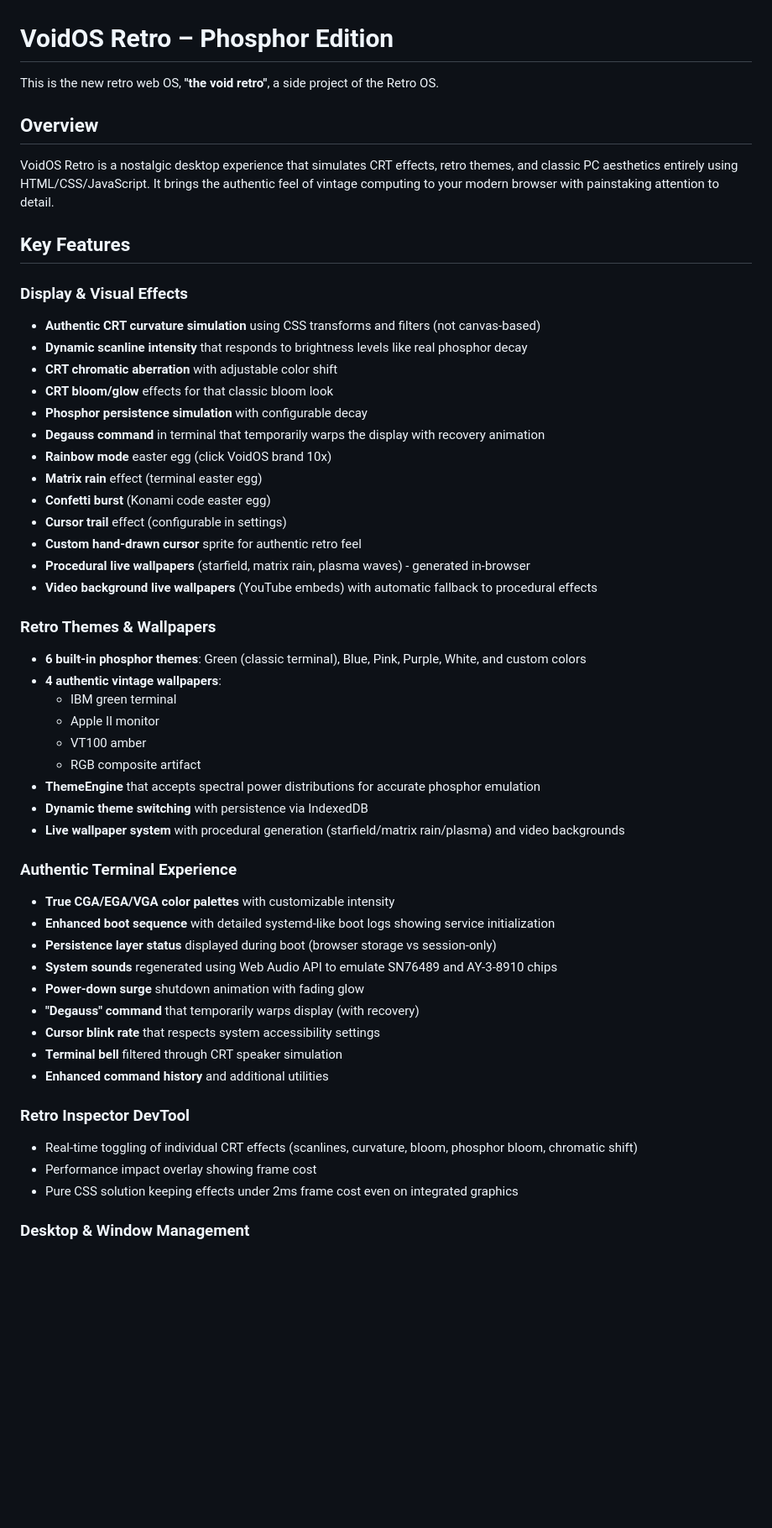
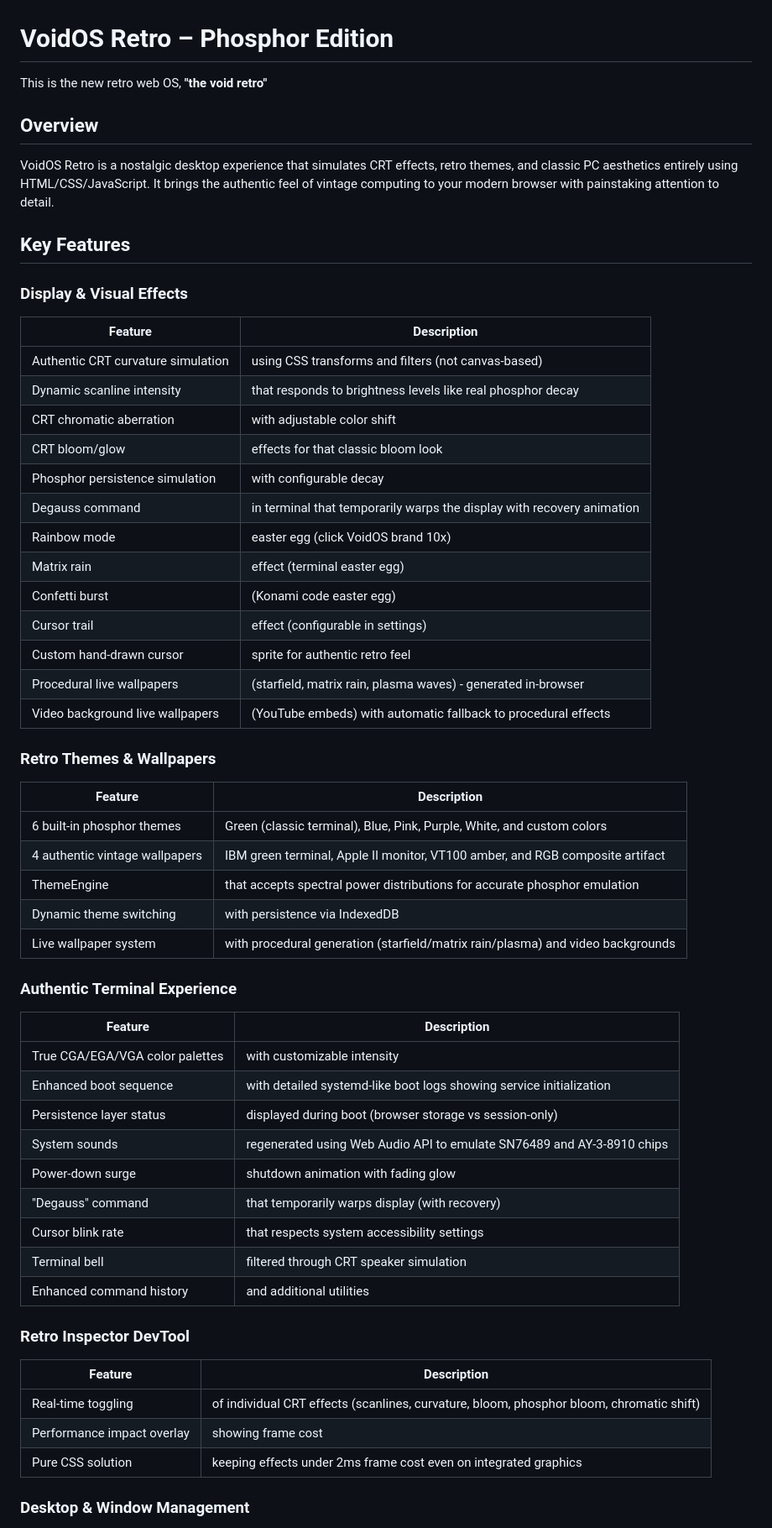
Before and after one commit to mateszko090214/WebOS, a Markdown page: README.md, the part around one of its changes. Shown at 84% size. Drawn GitHub-style; blank space fills up the shorter version.

```diff
--- a/README.md
+++ b/README.md
@@ -1,6 +1,6 @@
 # VoidOS Retro – Phosphor Edition
 
-This is the new retro web OS, **"the void retro"**, a side project of the Retro OS.
+This is the new retro web OS, **"the void retro"**
 
 ## Overview
 
@@ -9,45 +9,49 @@ VoidOS Retro is a nostalgic desktop experience that simulates CRT effects, retro
 ## Key Features
 
 ### Display & Visual Effects
-- **Authentic CRT curvature simulation** using CSS transforms and filters (not canvas-based)
-- **Dynamic scanline intensity** that responds to brightness levels like real phosphor decay
-- **CRT chromatic aberration** with adjustable color shift
-- **CRT bloom/glow** effects for that classic bloom look
-- **Phosphor persistence simulation** with configurable decay
-- **Degauss command** in terminal that temporarily warps the display with recovery animation
-- **Rainbow mode** easter egg (click VoidOS brand 10x)
-- **Matrix rain** effect (terminal easter egg)
-- **Confetti burst** (Konami code easter egg)
-- **Cursor trail** effect (configurable in settings)
-- **Custom hand-drawn cursor** sprite for authentic retro feel
-- **Procedural live wallpapers** (starfield, matrix rain, plasma waves) - generated in-browser
-- **Video background live wallpapers** (YouTube embeds) with automatic fallback to procedural effects
+| Feature | Description |
+|---------|-------------|
+| Authentic CRT curvature simulation | using CSS transforms and filters (not canvas-based) |
+| Dynamic scanline intensity | that responds to brightness levels like real phosphor decay |
+| CRT chromatic aberration | with adjustable color shift |
+| CRT bloom/glow | effects for that classic bloom look |
+| Phosphor persistence simulation | with configurable decay |
+| Degauss command | in terminal that temporarily warps the display with recovery animation |
+| Rainbow mode | easter egg (click VoidOS brand 10x) |
+| Matrix rain | effect (terminal easter egg) |
+| Confetti burst | (Konami code easter egg) |
+| Cursor trail | effect (configurable in settings) |
+| Custom hand-drawn cursor | sprite for authentic retro feel |
+| Procedural live wallpapers | (starfield, matrix rain, plasma waves) - generated in-browser |
+| Video background live wallpapers | (YouTube embeds) with automatic fallback to procedural effects |
 
 ### Retro Themes & Wallpapers
-- **6 built-in phosphor themes**: Green (classic terminal), Blue, Pink, Purple, White, and custom colors
-- **4 authentic vintage wallpapers**:
-  - IBM green terminal
-  - Apple II monitor
-  - VT100 amber
-  - RGB composite artifact
-- **ThemeEngine** that accepts spectral power distributions for accurate phosphor emulation
-- **Dynamic theme switching** with persistence via IndexedDB
-- **Live wallpaper system** with procedural generation (starfield/matrix rain/plasma) and video backgrounds
+| Feature | Description |
+|---------|-------------|
+| 6 built-in phosphor themes | Green (classic terminal), Blue, Pink, Purple, White, and custom colors |
+| 4 authentic vintage wallpapers | IBM green terminal, Apple II monitor, VT100 amber, and RGB composite artifact |
+| ThemeEngine | that accepts spectral power distributions for accurate phosphor emulation |
+| Dynamic theme switching | with persistence via IndexedDB |
+| Live wallpaper system | with procedural generation (starfield/matrix rain/plasma) and video backgrounds |
 
 ### Authentic Terminal Experience
-- **True CGA/EGA/VGA color palettes** with customizable intensity
-- **Enhanced boot sequence** with detailed systemd-like boot logs showing service initialization
-- **Persistence layer status** displayed during boot (browser storage vs session-only)
-- **System sounds** regenerated using Web Audio API to emulate SN76489 and AY-3-8910 chips
-- **Power-down surge** shutdown animation with fading glow
-- **"Degauss" command** that temporarily warps display (with recovery)
-- **Cursor blink rate** that respects system accessibility settings
-- **Terminal bell** filtered through CRT speaker simulation
-- **Enhanced command history** and additional utilities
+| Feature | Description |
+|---------|-------------|
+| True CGA/EGA/VGA color palettes | with customizable intensity |
+| Enhanced boot sequence | with detailed systemd-like boot logs showing service initialization |
+| Persistence layer status | displayed during boot (browser storage vs session-only) |
+| System sounds | regenerated using Web Audio API to emulate SN76489 and AY-3-8910 chips |
+| Power-down surge | shutdown animation with fading glow |
+| "Degauss" command | that temporarily warps display (with recovery) |
+| Cursor blink rate | that respects system accessibility settings |
+| Terminal bell | filtered through CRT speaker simulation |
+| Enhanced command history | and additional utilities |
 
 ### Retro Inspector DevTool
-- Real-time toggling of individual CRT effects (scanlines, curvature, bloom, phosphor bloom, chromatic shift)
-- Performance impact overlay showing frame cost
-- Pure CSS solution keeping effects under 2ms frame cost even on integrated graphics
+| Feature | Description |
+|---------|-------------|
+| Real-time toggling | of individual CRT effects (scanlines, curvature, bloom, phosphor bloom, chromatic shift) |
+| Performance impact overlay | showing frame cost |
+| Pure CSS solution | keeping effects under 2ms frame cost even on integrated graphics |
 
 ### Desktop & Window Management
```
Also changed, not shown: other parts of README.md (+72 -60 lines).
